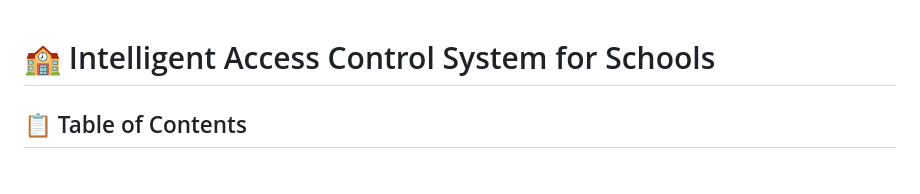
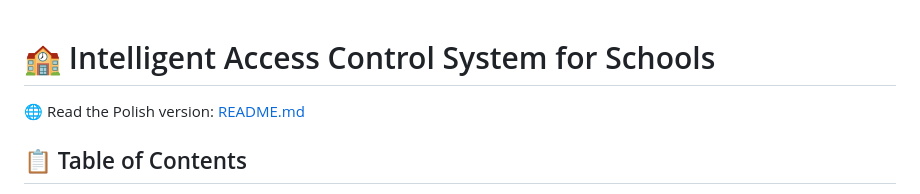
Before and after one commit to NikodemMlynski/eduaccess-system, a Markdown page: README_EN.md, the part around the change. GitHub-like rendering.

Commit message:
Add link to Polish README version
Added link to the Polish version of the README.

```diff
--- a/README_EN.md
+++ b/README_EN.md
@@ -1,4 +1,7 @@
 # 🏫 Intelligent Access Control System for Schools
+
+🌐 Read the Polish version: [README.md](README.md)
+
 
 ## 📋 Table of Contents
 1. [Project Description](#project-description)
```
